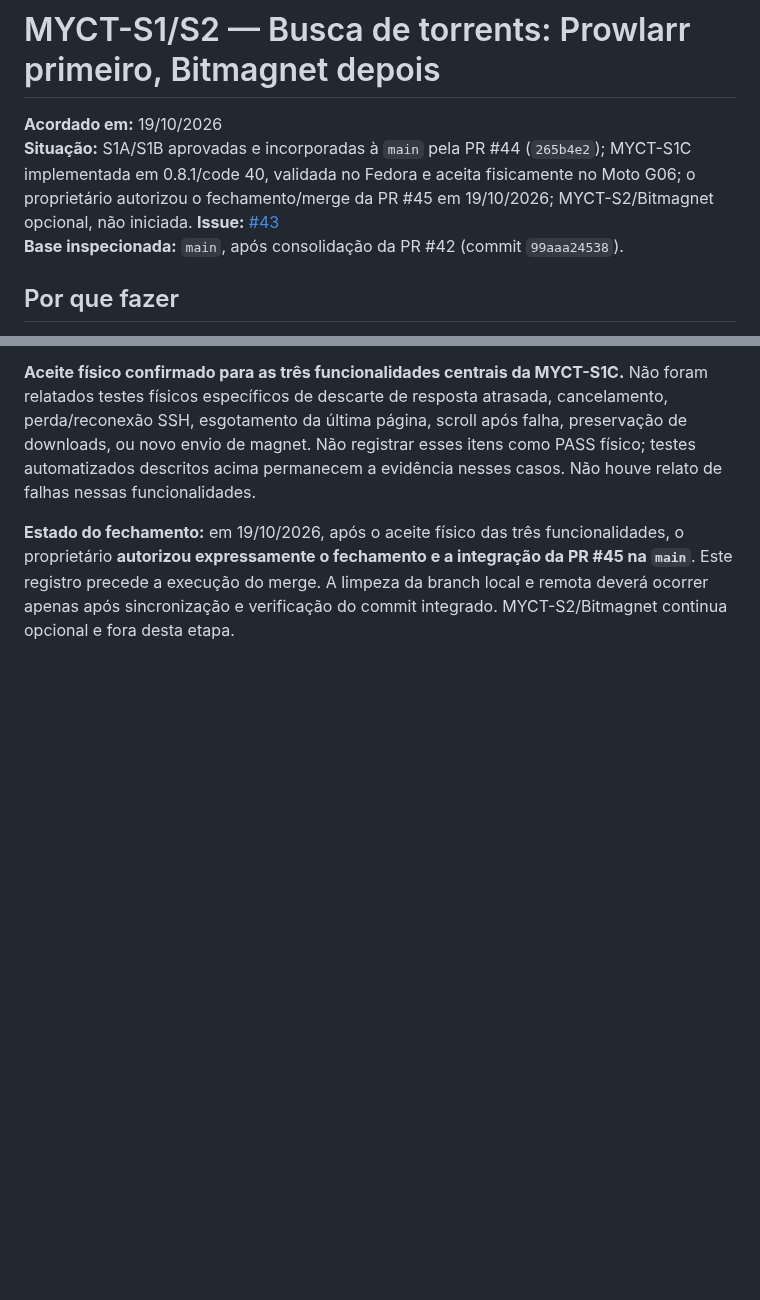
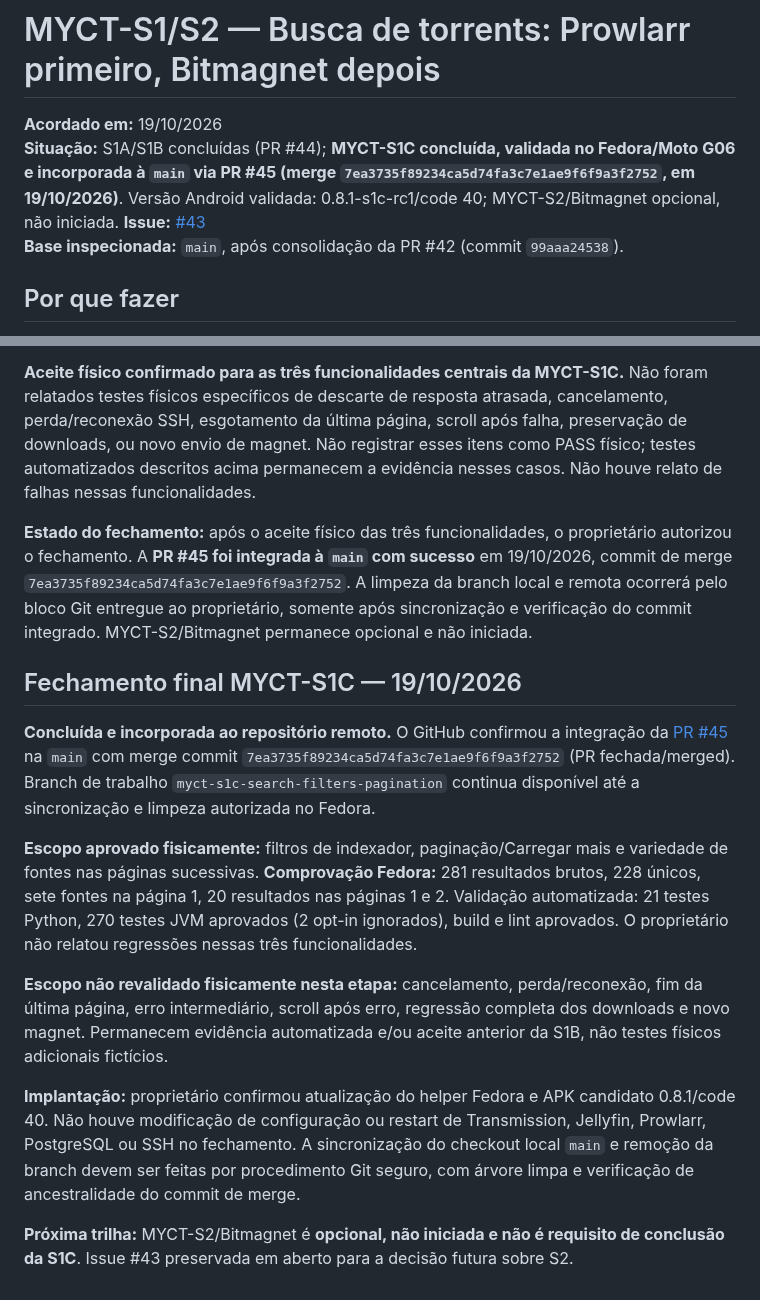
Before and after one commit to Samuel-Francisco-AS/My-CT, a Markdown page: docs/MYCT-S1-BUSCA-PROWLARR-BITMAGNET.md, 2 parts joined by grey strips. GitHub-like rendering; blank space fills up the shorter version.

Commit message:
docs(MYCT-S1C): consolidar fechamento e merge da PR #45

```diff
--- a/docs/MYCT-S1-BUSCA-PROWLARR-BITMAGNET.md
+++ b/docs/MYCT-S1-BUSCA-PROWLARR-BITMAGNET.md
@@ -1,7 +1,7 @@
 # MYCT-S1/S2 — Busca de torrents: Prowlarr primeiro, Bitmagnet depois
 
 **Acordado em:** 19/10/2026
-**Situação:** S1A/S1B aprovadas e incorporadas à `main` pela PR #44 (`265b4e2`); MYCT-S1C implementada em 0.8.1/code 40, validada no Fedora e aceita fisicamente no Moto G06; o proprietário autorizou o fechamento/merge da PR #45 em 19/10/2026; MYCT-S2/Bitmagnet opcional, não iniciada.
+**Situação:** S1A/S1B concluídas (PR #44); **MYCT-S1C concluída, validada no Fedora/Moto G06 e incorporada à `main` via PR #45 (merge `7ea3735f89234ca5d74fa3c7e1ae9f6f9a3f2752`, em 19/10/2026)**. Versão Android validada: 0.8.1-s1c-rc1/code 40; MYCT-S2/Bitmagnet opcional, não iniciada.
 **Issue:** [#43](https://github.com/Samuel-Francisco-AS/My-CT/issues/43)
 **Base inspecionada:** `main`, após consolidação da PR #42 (commit `99aaa24538`).
 
@@ -800,4 +800,17 @@ Após atualizar manualmente o helper `myct-search` instalado e instalar a candid
 
 **Aceite físico confirmado para as três funcionalidades centrais da MYCT-S1C.** Não foram relatados testes físicos específicos de descarte de resposta atrasada, cancelamento, perda/reconexão SSH, esgotamento da última página, scroll após falha, preservação de downloads, ou novo envio de magnet. Não registrar esses itens como PASS físico; testes automatizados descritos acima permanecem a evidência nesses casos. Não houve relato de falhas nessas funcionalidades.
 
-**Estado do fechamento:** em 19/10/2026, após o aceite físico das três funcionalidades, o proprietário **autorizou expressamente o fechamento e a integração da PR #45 na `main`**. Este registro precede a execução do merge. A limpeza da branch local e remota deverá ocorrer apenas após sincronização e verificação do commit integrado. MYCT-S2/Bitmagnet continua opcional e fora desta etapa.
+**Estado do fechamento:** após o aceite físico das três funcionalidades, o proprietário autorizou o fechamento. A **PR #45 foi integrada à `main` com sucesso** em 19/10/2026, commit de merge `7ea3735f89234ca5d74fa3c7e1ae9f6f9a3f2752`. A limpeza da branch local e remota ocorrerá pelo bloco Git entregue ao proprietário, somente após sincronização e verificação do commit integrado. MYCT-S2/Bitmagnet permanece opcional e não iniciada.
+
+
+## Fechamento final MYCT-S1C — 19/10/2026
+
+**Concluída e incorporada ao repositório remoto.** O GitHub confirmou a integração da [PR #45](https://github.com/Samuel-Francisco-AS/My-CT/pull/45) na `main` com merge commit `7ea3735f89234ca5d74fa3c7e1ae9f6f9a3f2752` (PR fechada/merged). Branch de trabalho `myct-s1c-search-filters-pagination` continua disponível até a sincronização e limpeza autorizada no Fedora.
+
+**Escopo aprovado fisicamente:** filtros de indexador, paginação/Carregar mais e variedade de fontes nas páginas sucessivas. **Comprovação Fedora:** 281 resultados brutos, 228 únicos, sete fontes na página 1, 20 resultados nas páginas 1 e 2. Validação automatizada: 21 testes Python, 270 testes JVM aprovados (2 opt-in ignorados), build e lint aprovados. O proprietário não relatou regressões nessas três funcionalidades.
+
+**Escopo não revalidado fisicamente nesta etapa:** cancelamento, perda/reconexão, fim da última página, erro intermediário, scroll após erro, regressão completa dos downloads e novo magnet. Permanecem evidência automatizada e/ou aceite anterior da S1B, não testes físicos adicionais fictícios.
+
+**Implantação:** proprietário confirmou atualização do helper Fedora e APK candidato 0.8.1/code 40. Não houve modificação de configuração ou restart de Transmission, Jellyfin, Prowlarr, PostgreSQL ou SSH no fechamento. A sincronização do checkout local `main` e remoção da branch devem ser feitas por procedimento Git seguro, com árvore limpa e verificação de ancestralidade do commit de merge.
+
+**Próxima trilha:** MYCT-S2/Bitmagnet é **opcional, não iniciada e não é requisito de conclusão da S1C**. Issue #43 preservada em aberto para a decisão futura sobre S2.
```
